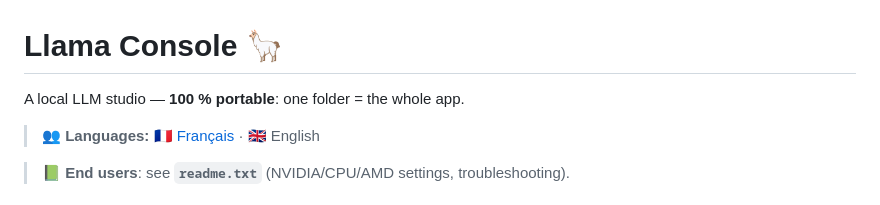
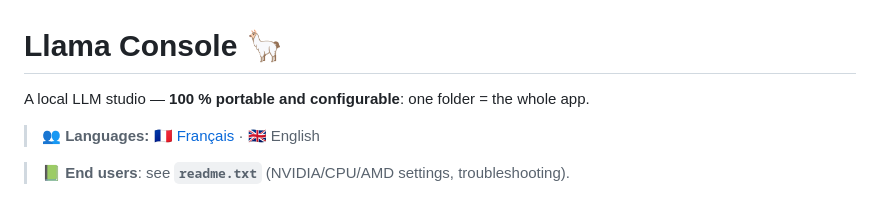
Before and after one commit to autostoppeur48/llama-console-portable, a Markdown page: README.md, the part around the change. Rendered like a GitHub page.

```diff
--- a/README.md
+++ b/README.md
@@ -1,6 +1,6 @@
 # Llama Console 🦙
 
-A local LLM studio — **100 % portable**: one folder = the whole app.
+A local LLM studio — **100 % portable and configurable**: one folder = the whole app.
 
 > 👥 **Languages:** 🇫🇷 [Français](README.fr.md) · 🇬🇧 English
 
```
